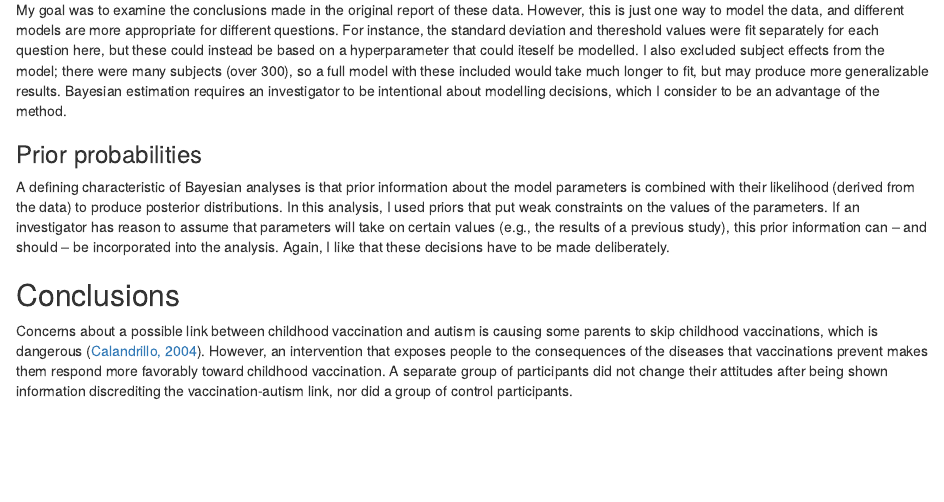
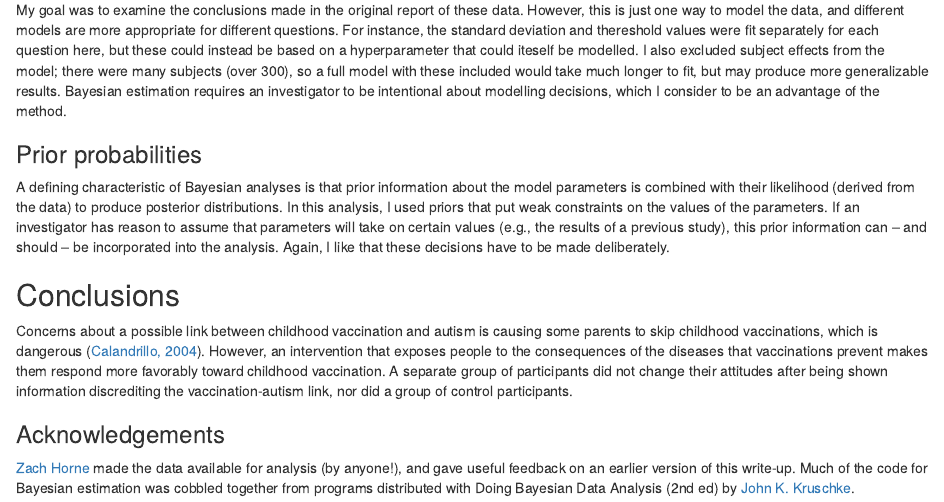
Before and after one commit to eamoncaddigan/antivax-attitudes, an R Markdown document (antivax-attitudes.Rmd): the page in a window 1100 px wide, from 2730 px down. Rendered offline with R 4.5, knitr and Pandoc, with nearby package versions; code that draws random numbers runs with fixed seeds of ours; some code elsewhere in the file could not run offline.

Commit message:
Acknowledgements.

```diff
--- a/antivax-attitudes.Rmd
+++ b/antivax-attitudes.Rmd
@@ -408,3 +408,7 @@ A defining characteristic of Bayesian analyses is that prior information about t
 ## Conclusions
 
 Concerns about a possible link between childhood vaccination and autism is causing some parents to skip childhood vaccinations, which is dangerous ([Calandrillo, 2004](http://www.ncbi.nlm.nih.gov/pubmed/15568260)). However, an intervention that exposes people to the consequences of the diseases that vaccinations prevent makes them respond more favorably toward childhood vaccination. A separate group of participants did not change their attitudes after being shown information discrediting the vaccination-autism link, nor did a group of control participants.
+
+### Acknowledgements
+
+[Zach Horne](http://www.zacharyhorne.com/) made the data available for analysis (by anyone!), and gave useful feedback on an earlier version of this write-up. Much of the code for Bayesian estimation was cobbled together from programs distributed with Doing Bayesian Data Analysis (2nd ed) by [John K. Kruschke](http://www.indiana.edu/~kruschke/).
```
